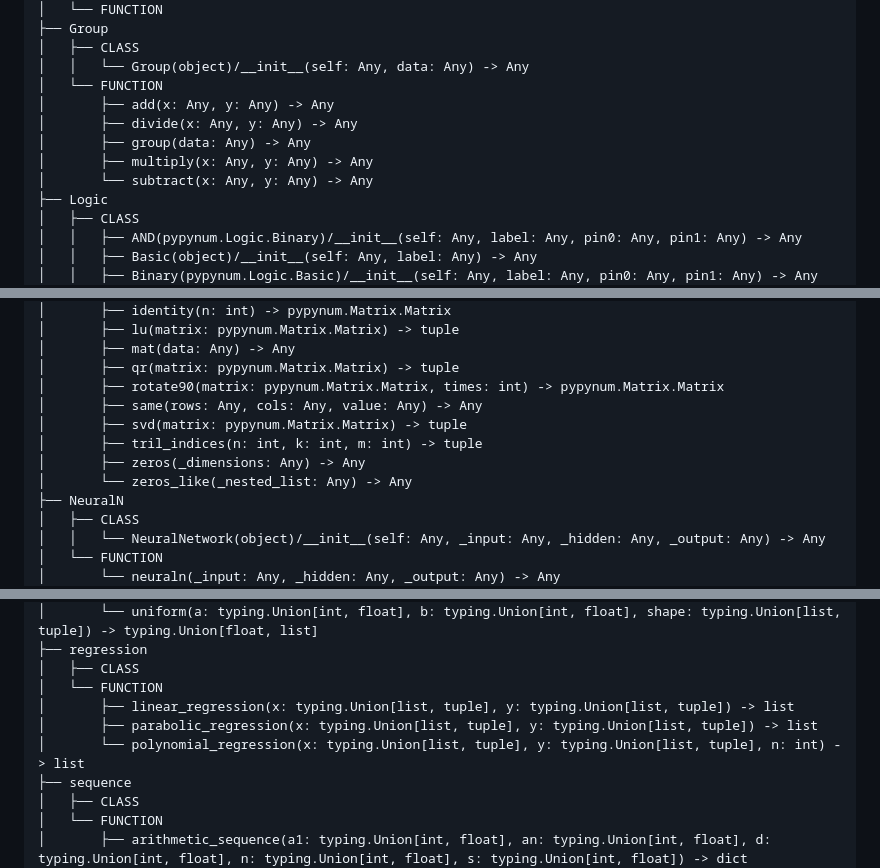
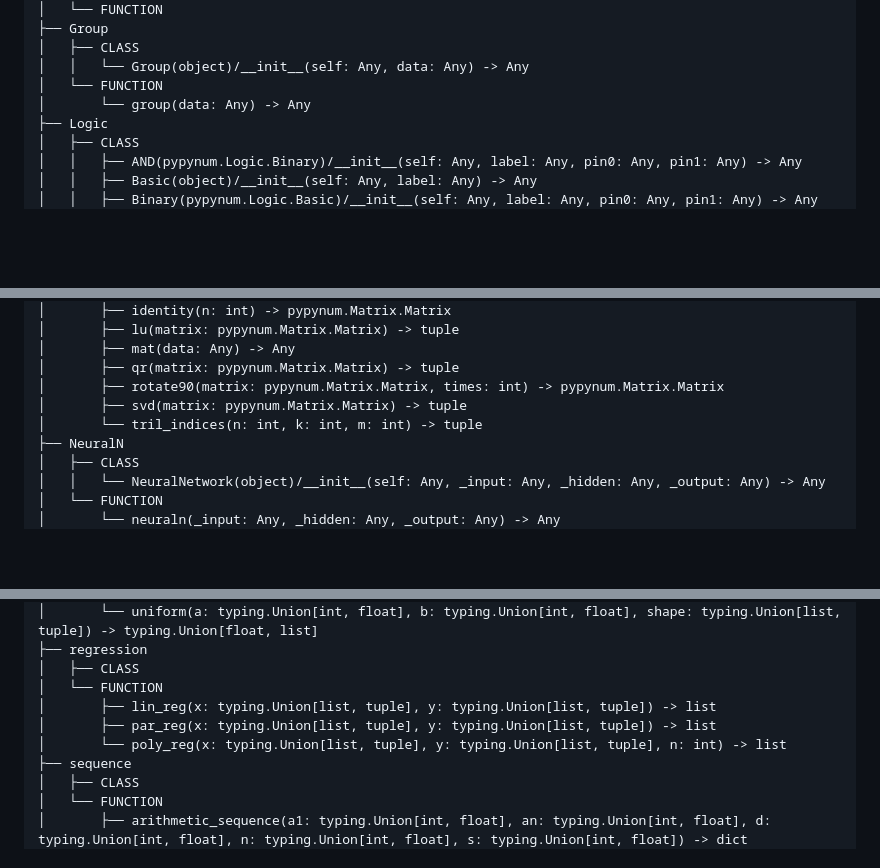
Before and after one commit to PythonSJL/PyPyNum, a Markdown page: README.md, 3 parts joined by grey strips. Rendered like a GitHub page; blank space fills up the shorter version.

```diff
--- a/README.md
+++ b/README.md
@@ -182,11 +373,7 @@ PyPyNum
 │   ├── CLASS
 │   │   └── Group(object)/__init__(self: Any, data: Any) -> Any
 │   └── FUNCTION
-│       ├── add(x: Any, y: Any) -> Any
-│       ├── divide(x: Any, y: Any) -> Any
-│       ├── group(data: Any) -> Any
-│       ├── multiply(x: Any, y: Any) -> Any
-│       └── subtract(x: Any, y: Any) -> Any
+│       └── group(data: Any) -> Any
 ├── Logic
 │   ├── CLASS
 │   │   ├── AND(pypynum.Logic.Binary)/__init__(self: Any, label: Any, pin0: Any, pin1: Any) -> Any
@@ -224,11 +411,8 @@ PyPyNum
 │       ├── mat(data: Any) -> Any
 │       ├── qr(matrix: pypynum.Matrix.Matrix) -> tuple
 │       ├── rotate90(matrix: pypynum.Matrix.Matrix, times: int) -> pypynum.Matrix.Matrix
-│       ├── same(rows: Any, cols: Any, value: Any) -> Any
 │       ├── svd(matrix: pypynum.Matrix.Matrix) -> tuple
-│       ├── tril_indices(n: int, k: int, m: int) -> tuple
-│       ├── zeros(_dimensions: Any) -> Any
-│       └── zeros_like(_nested_list: Any) -> Any
+│       └── tril_indices(n: int, k: int, m: int) -> tuple
 ├── NeuralN
 │   ├── CLASS
 │   │   └── NeuralNetwork(object)/__init__(self: Any, _input: Any, _hidden: Any, _output: Any) -> Any
@@ -423,9 +616,9 @@ PyPyNum
 ├── regression
 │   ├── CLASS
 │   └── FUNCTION
-│       ├── linear_regression(x: typing.Union[list, tuple], y: typing.Union[list, tuple]) -> list
-│       ├── parabolic_regression(x: typing.Union[list, tuple], y: typing.Union[list, tuple]) -> list
-│       └── polynomial_regression(x: typing.Union[list, tuple], y: typing.Union[list, tuple], n: int) -> list
+│       ├── lin_reg(x: typing.Union[list, tuple], y: typing.Union[list, tuple]) -> list
+│       ├── par_reg(x: typing.Union[list, tuple], y: typing.Union[list, tuple]) -> list
+│       └── poly_reg(x: typing.Union[list, tuple], y: typing.Union[list, tuple], n: int) -> list
 ├── sequence
 │   ├── CLASS
 │   └── FUNCTION
```
Also changed, not shown: other parts of README.md (+270 -70 lines).
